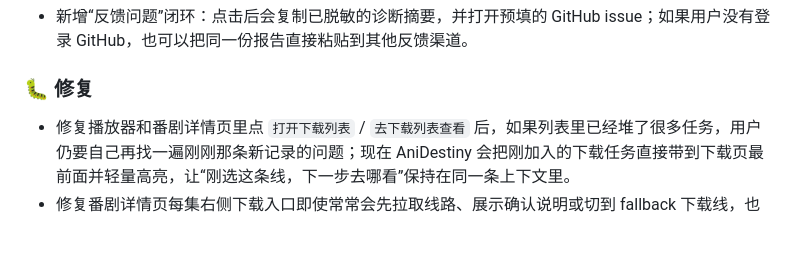
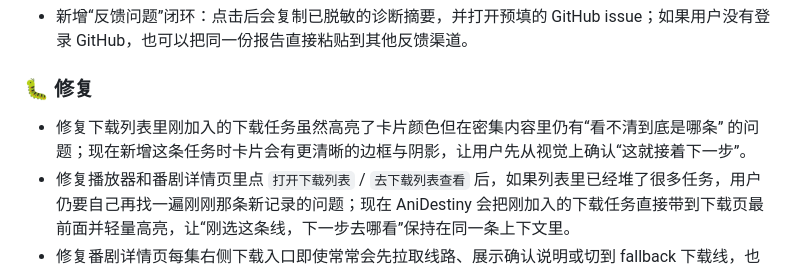
Before and after one commit to ark-65/ani-destiny, a Markdown page: CHANGELOG.md, the part around the change. Drawn GitHub-style; blank space fills up the shorter version.

```diff
--- a/CHANGELOG.md
+++ b/CHANGELOG.md
@@ -10,6 +10,7 @@
 - 新增“反馈问题”闭环：点击后会复制已脱敏的诊断摘要，并打开预填的 GitHub issue；如果用户没有登录 GitHub，也可以把同一份报告直接粘贴到其他反馈渠道。
 
 ### 🐛 修复
+- 修复下载列表里刚加入的下载任务虽然高亮了卡片颜色但在密集内容里仍有“看不清到底是哪条” 的问题；现在新增这条任务时卡片会有更清晰的边框与阴影，让用户先从视觉上确认“这就接着下一步”。
 - 修复播放器和番剧详情页里点 `打开下载列表` / `去下载列表查看` 后，如果列表里已经堆了很多任务，用户仍要自己再找一遍刚刚那条新记录的问题；现在 AniDestiny 会把刚加入的下载任务直接带到下载页最前面并轻量高亮，让“刚选这条线，下一步去哪看”保持在同一条上下文里。
 - 修复番剧详情页每集右侧下载入口即使常常会先拉取线路、展示确认说明或切到 fallback 下载线，也仍提前把第一步说成“会先加入下载列表”的问题；现在这个入口先改成中性的“查看下载线路”，让进入下载前的第一步不再抢先宣布结果。
 - 修复番剧详情页在所选数据源失效后改用备用源取回下载线路时，即使某集只剩一条可离线保存线路，也还会像主源一样直接加入下载列表、没有在最后一步把“这其实来自备用源”讲清楚的问题；现在这类 fallback 下载会先弹出同一个“选择下载线路”确认面板，并明确说明这些线路来自哪个备用源，再让用户决定是否加入下载列表。
```
Also changed, not shown: CHANGELOG_en.md (+1 -0 lines).
